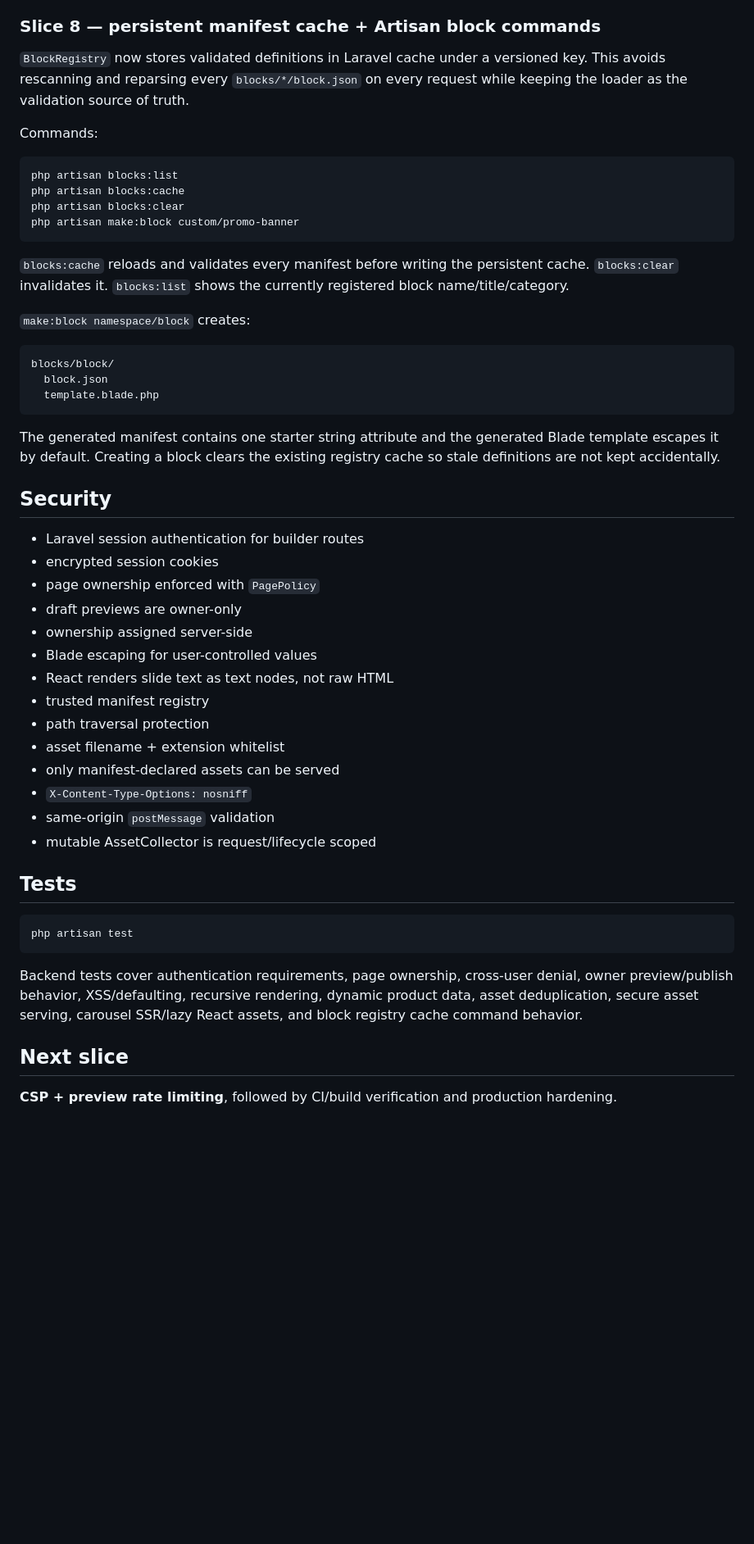
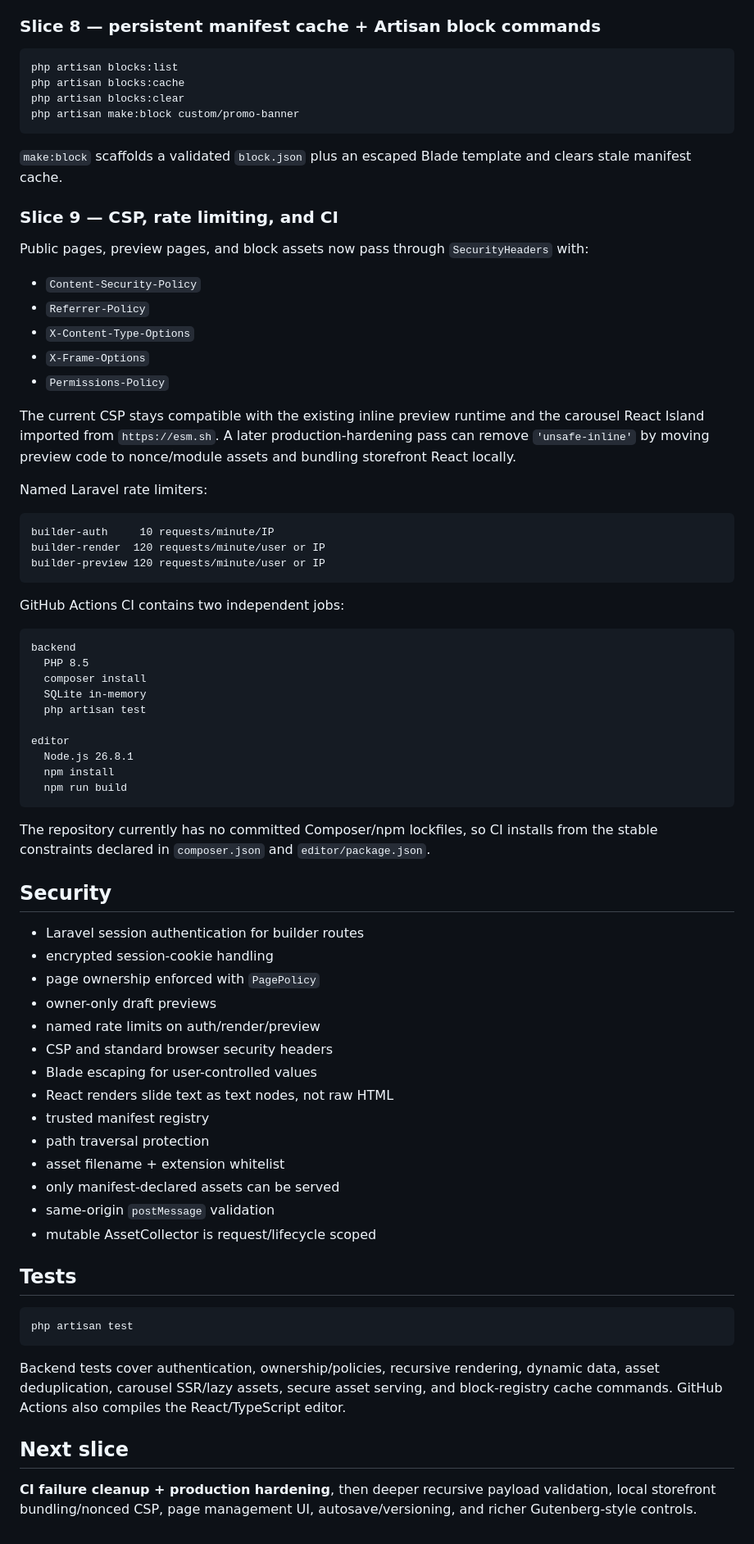
Before and after one commit to zaengit/page-builder, a Markdown page: README.md, the part around one of its changes. Shown at 82% size. GitHub-like rendering; blank space fills up the shorter version.

Commit message:
docs: document CSP rate limiting and CI

````diff
--- a/README.md
+++ b/README.md
@@ -122,9 +77,5 @@ Existing installations receive a nullable `pages.user_id` migration to avoid bre
 
 ### Slice 8 — persistent manifest cache + Artisan block commands
-
-`BlockRegistry` now stores validated definitions in Laravel cache under a versioned key. This avoids rescanning and reparsing every `blocks/*/block.json` on every request while keeping the loader as the validation source of truth.
-
-Commands:
 
 ```bash
 php artisan blocks:list
@@ -133,32 +84,59 @@ php artisan blocks:clear
 php artisan make:block custom/promo-banner
 ```
 
-`blocks:cache` reloads and validates every manifest before writing the persistent cache. `blocks:clear` invalidates it. `blocks:list` shows the currently registered block name/title/category.
+`make:block` scaffolds a validated `block.json` plus an escaped Blade template and clears stale manifest cache.
 
-`make:block namespace/block` creates:
+### Slice 9 — CSP, rate limiting, and CI
+
+Public pages, preview pages, and block assets now pass through `SecurityHeaders` with:
+
+- `Content-Security-Policy`
+- `Referrer-Policy`
+- `X-Content-Type-Options`
+- `X-Frame-Options`
+- `Permissions-Policy`
+
+The current CSP stays compatible with the existing inline preview runtime and the carousel React Island imported from `https://esm.sh`. A later production-hardening pass can remove `'unsafe-inline'` by moving preview code to nonce/module assets and bundling storefront React locally.
+
+Named Laravel rate limiters:
 
 ```text
-blocks/block/
-  block.json
-  template.blade.php
+builder-auth     10 requests/minute/IP
+builder-render  120 requests/minute/user or IP
+builder-preview 120 requests/minute/user or IP
 ```
 
-The generated manifest contains one starter string attribute and the generated Blade template escapes it by default. Creating a block clears the existing registry cache so stale definitions are not kept accidentally.
+GitHub Actions CI contains two independent jobs:
+
+```text
+backend
+  PHP 8.5
+  composer install
+  SQLite in-memory
+  php artisan test
+
+editor
+  Node.js 26.8.1
+  npm install
+  npm run build
+```
+
+The repository currently has no committed Composer/npm lockfiles, so CI installs from the stable constraints declared in `composer.json` and `editor/package.json`.
 
 ## Security
 
 - Laravel session authentication for builder routes
-- encrypted session cookies
+- encrypted session-cookie handling
 - page ownership enforced with `PagePolicy`
-- draft previews are owner-only
-- ownership assigned server-side
+- owner-only draft previews
+- named rate limits on auth/render/preview
+- CSP and standard browser security headers
 - Blade escaping for user-controlled values
 - React renders slide text as text nodes, not raw HTML
 - trusted manifest registry
 - path traversal protection
 - asset filename + extension whitelist
 - only manifest-declared assets can be served
-- `X-Content-Type-Options: nosniff`
 - same-origin `postMessage` validation
 - mutable AssetCollector is request/lifecycle scoped
 
@@ -168,8 +146,8 @@ The generated manifest contains one starter string attribute and the generated B
 php artisan test
 ```
 
-Backend tests cover authentication requirements, page ownership, cross-user denial, owner preview/publish behavior, XSS/defaulting, recursive rendering, dynamic product data, asset deduplication, secure asset serving, carousel SSR/lazy React assets, and block registry cache command behavior.
+Backend tests cover authentication, ownership/policies, recursive rendering, dynamic data, asset deduplication, carousel SSR/lazy assets, secure asset serving, and block-registry cache commands. GitHub Actions also compiles the React/TypeScript editor.
 
 ## Next slice
 
-**CSP + preview rate limiting**, followed by CI/build verification and production hardening.
+**CI failure cleanup + production hardening**, then deeper recursive payload validation, local storefront bundling/nonced CSP, page management UI, autosave/versioning, and richer Gutenberg-style controls.
````
Also changed, not shown: other parts of README.md (+6 -51 lines).
